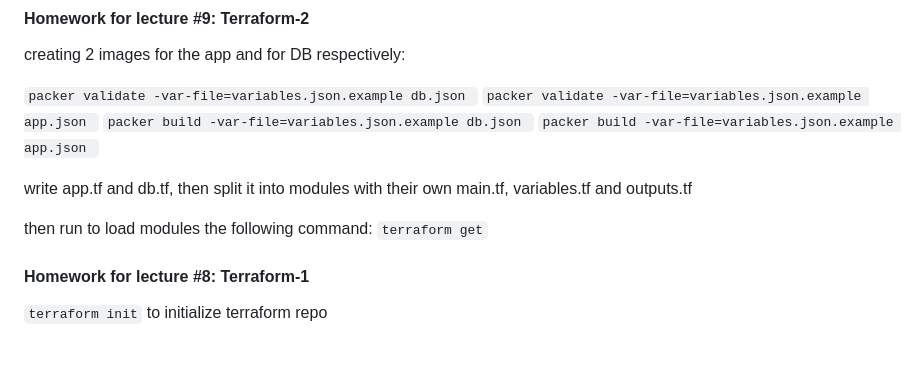
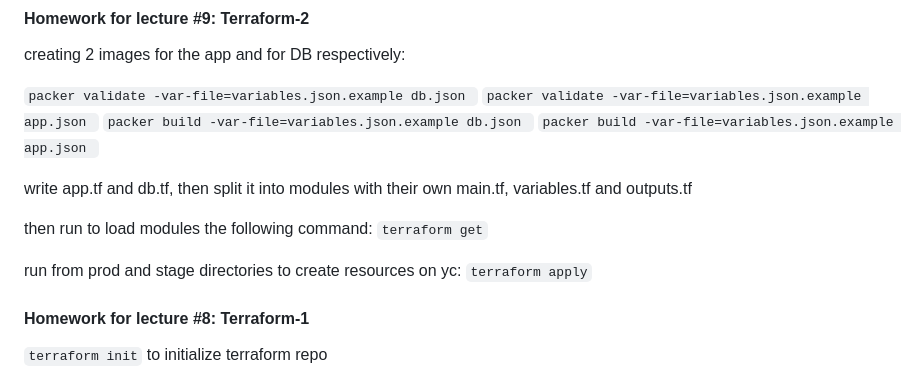
Before and after one commit to Otus-DevOps-2023-03/gneginskiy_infra, a Markdown page: README.md, the part around the change. Drawn GitHub-style; blank space fills up the shorter version.

Commit message:
terraform-2

````diff
--- a/README.md
+++ b/README.md
@@ -11,6 +11,10 @@ write app.tf and db.tf, then split it into modules with their own main.tf, varia
 
 then run to load modules the following command:
 ```terraform get```
+
+run from prod and stage directories to create resources on yc:
+```terraform apply```
+
 
 #### Homework for lecture #8: Terraform-1
 
````
